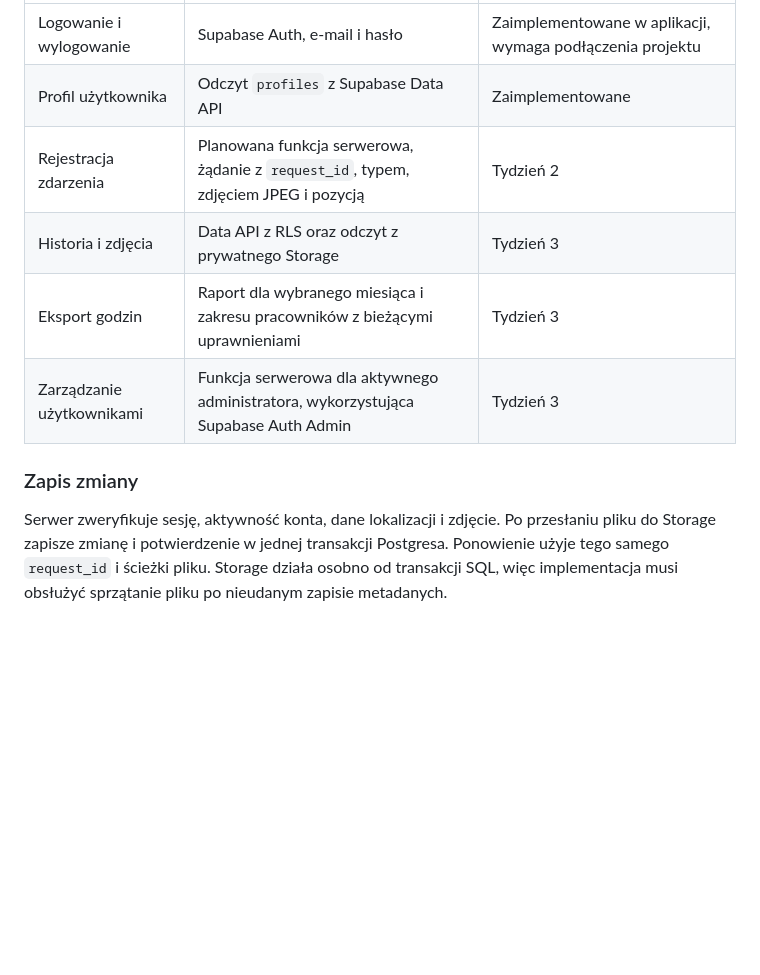
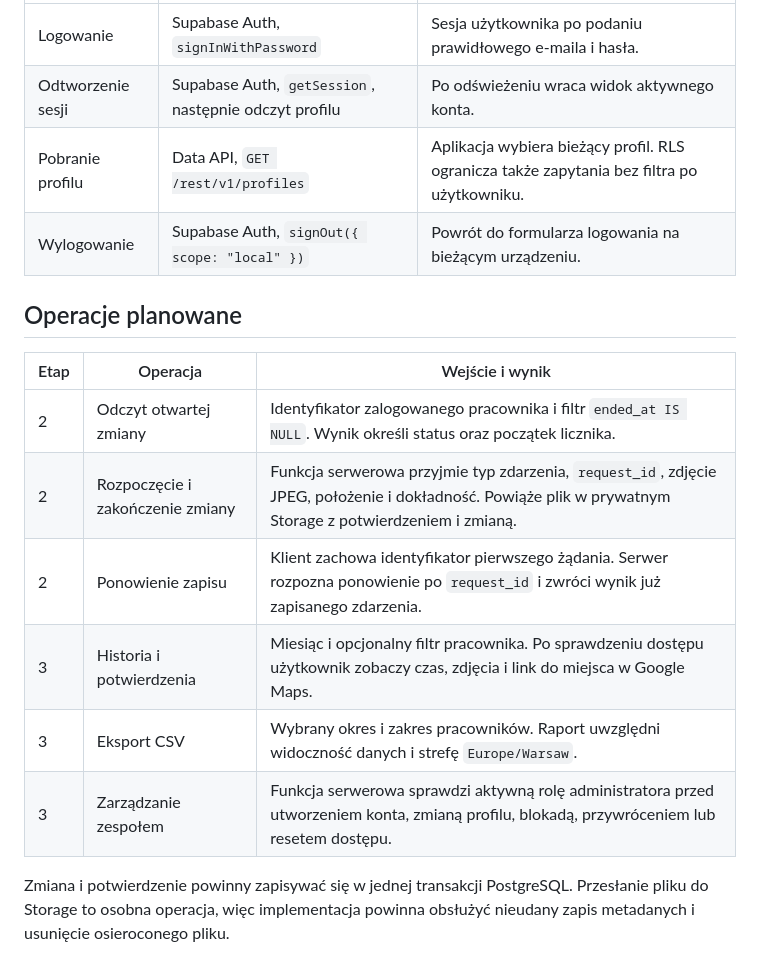
Before and after one commit to vysotzzky/takt, a Markdown page: docs/widoki-i-operacje.md, the part around one of its changes. GitHub-like rendering; blank space fills up the shorter version.

```diff
--- a/docs/widoki-i-operacje.md
+++ b/docs/widoki-i-operacje.md
@@ -18,11 +28,18 @@ Na telefonie główny przycisk zmiany jest w zasięgu kciuka. Historia i zarząd
 | --- | --- | --- |
-| Logowanie i wylogowanie | Supabase Auth, e-mail i hasło | Zaimplementowane w aplikacji, wymaga podłączenia projektu |
-| Profil użytkownika | Odczyt `profiles` z Supabase Data API | Zaimplementowane |
-| Rejestracja zdarzenia | Planowana funkcja serwerowa, żądanie z `request_id`, typem, zdjęciem JPEG i pozycją | Tydzień 2 |
-| Historia i zdjęcia | Data API z RLS oraz odczyt z prywatnego Storage | Tydzień 3 |
-| Eksport godzin | Raport dla wybranego miesiąca i zakresu pracowników z bieżącymi uprawnieniami | Tydzień 3 |
-| Zarządzanie użytkownikami | Funkcja serwerowa dla aktywnego administratora, wykorzystująca Supabase Auth Admin | Tydzień 3 |
+| Logowanie | Supabase Auth, `signInWithPassword` | Sesja użytkownika po podaniu prawidłowego e-maila i hasła. |
+| Odtworzenie sesji | Supabase Auth, `getSession`, następnie odczyt profilu | Po odświeżeniu wraca widok aktywnego konta. |
+| Pobranie profilu | Data API, `GET /rest/v1/profiles` | Aplikacja wybiera bieżący profil. RLS ogranicza także zapytania bez filtra po użytkowniku. |
+| Wylogowanie | Supabase Auth, `signOut({ scope: "local" })` | Powrót do formularza logowania na bieżącym urządzeniu. |
 
-### Zapis zmiany
+## Operacje planowane
 
-Serwer zweryfikuje sesję, aktywność konta, dane lokalizacji i zdjęcie. Po przesłaniu pliku do Storage zapisze zmianę i potwierdzenie w jednej transakcji Postgresa. Ponowienie użyje tego samego `request_id` i ścieżki pliku. Storage działa osobno od transakcji SQL, więc implementacja musi obsłużyć sprzątanie pliku po nieudanym zapisie metadanych.
+| Etap | Operacja | Wejście i wynik |
+| --- | --- | --- |
+| 2 | Odczyt otwartej zmiany | Identyfikator zalogowanego pracownika i filtr `ended_at IS NULL`. Wynik określi status oraz początek licznika. |
+| 2 | Rozpoczęcie i zakończenie zmiany | Funkcja serwerowa przyjmie typ zdarzenia, `request_id`, zdjęcie JPEG, położenie i dokładność. Powiąże plik w prywatnym Storage z potwierdzeniem i zmianą. |
+| 2 | Ponowienie zapisu | Klient zachowa identyfikator pierwszego żądania. Serwer rozpozna ponowienie po `request_id` i zwróci wynik już zapisanego zdarzenia. |
+| 3 | Historia i potwierdzenia | Miesiąc i opcjonalny filtr pracownika. Po sprawdzeniu dostępu użytkownik zobaczy czas, zdjęcia i link do miejsca w Google Maps. |
+| 3 | Eksport CSV | Wybrany okres i zakres pracowników. Raport uwzględni widoczność danych i strefę `Europe/Warsaw`. |
+| 3 | Zarządzanie zespołem | Funkcja serwerowa sprawdzi aktywną rolę administratora przed utworzeniem konta, zmianą profilu, blokadą, przywróceniem lub resetem dostępu. |
+
+Zmiana i potwierdzenie powinny zapisywać się w jednej transakcji PostgreSQL. Przesłanie pliku do Storage to osobna operacja, więc implementacja powinna obsłużyć nieudany zapis metadanych i usunięcie osieroconego pliku.
```
Also changed, not shown: other parts of docs/widoki-i-operacje.md (+22 -12 lines), README.md (+2 -2 lines), docs/plan.md (+8 -7 lines), docs/materialy/demo-logowania.png (added), docs/materialy/makieta-administratora.png (added), docs/materialy/makieta-pracownika.png (added).
